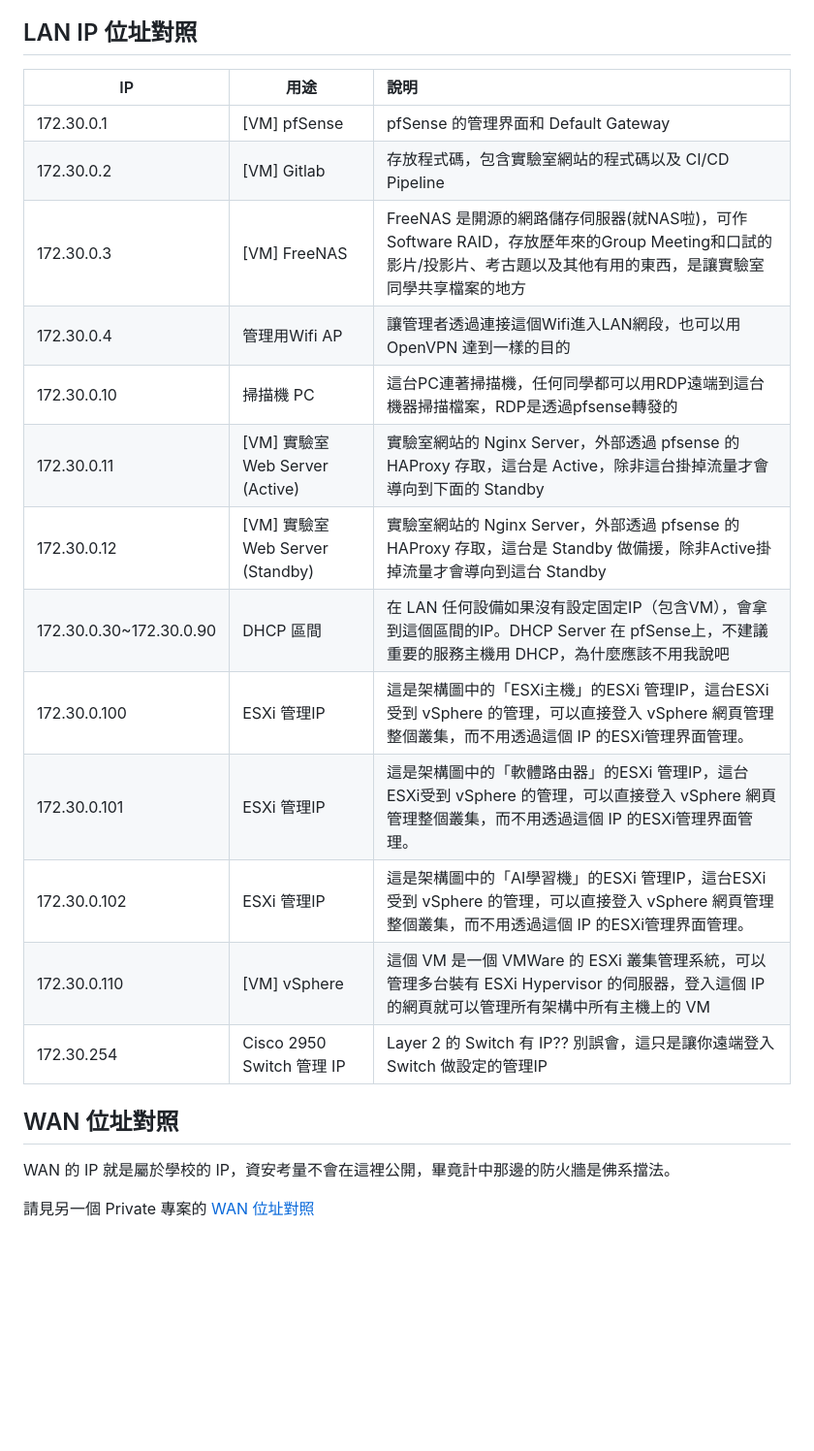
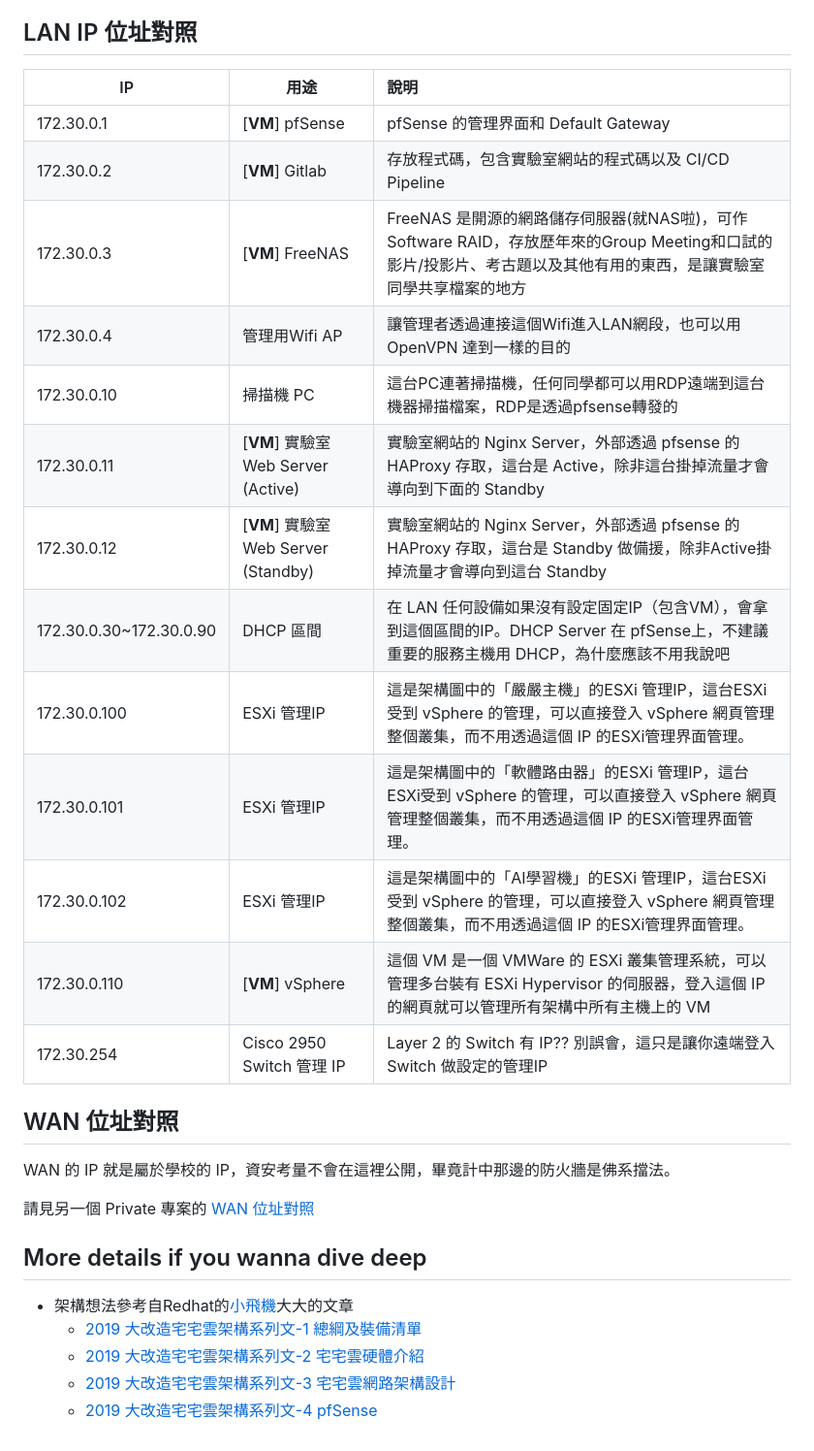
Before and after one commit to NTUT-Netlab/netlab-wiki, a Markdown page: systems/network-structure.md, the part around one of its changes. Shown at 97% size. Drawn GitHub-style; blank space fills up the shorter version.

```diff
--- a/systems/network-structure.md
+++ b/systems/network-structure.md
@@ -23,24 +25,32 @@ pfsense 有兩個 WAN 的 IP。一個是 `140.124.182.213`，這個 IP 可以透
 
 ## LAN IP 位址對照
 
-| IP                      | 用途                            | 說明                                                                                                                                                             |
-| ----------------------- | ------------------------------- | :--------------------------------------------------------------------------------------------------------------------------------------------------------------- |
-| 172.30.0.1              | [VM] pfSense                    | pfSense 的管理界面和 Default Gateway                                                                                                                             |
-| 172.30.0.2              | [VM] Gitlab                     | 存放程式碼，包含實驗室網站的程式碼以及 CI/CD Pipeline                                                                                                            |
-| 172.30.0.3              | [VM] FreeNAS                    | FreeNAS 是開源的網路儲存伺服器(就NAS啦)，可作Software RAID，存放歷年來的Group Meeting和口試的影片/投影片、考古題以及其他有用的東西，是讓實驗室同學共享檔案的地方 |
-| 172.30.0.4              | 管理用Wifi AP                   | 讓管理者透過連接這個Wifi進入LAN網段，也可以用 OpenVPN 達到一樣的目的                                                                                             |
-| 172.30.0.10             | 掃描機 PC                       | 這台PC連著掃描機，任何同學都可以用RDP遠端到這台機器掃描檔案，RDP是透過pfsense轉發的                                                                              |
-| 172.30.0.11             | [VM] 實驗室Web Server (Active)  | 實驗室網站的 Nginx Server，外部透過 pfsense 的 HAProxy 存取，這台是 Active，除非這台掛掉流量才會導向到下面的 Standby                                             |
-| 172.30.0.12             | [VM] 實驗室Web Server (Standby) | 實驗室網站的 Nginx Server，外部透過 pfsense 的 HAProxy 存取，這台是 Standby 做備援，除非Active掛掉流量才會導向到這台 Standby                                     |
-| 172.30.0.30~172.30.0.90 | DHCP 區間                       | 在 LAN 任何設備如果沒有設定固定IP（包含VM），會拿到這個區間的IP。DHCP Server 在 pfSense上，不建議重要的服務主機用 DHCP，為什麼應該不用我說吧                     |
-| 172.30.0.100            | ESXi 管理IP                     | 這是架構圖中的「ESXi主機」的ESXi 管理IP，這台ESXi受到 vSphere 的管理，可以直接登入 vSphere 網頁管理整個叢集，而不用透過這個 IP 的ESXi管理界面管理。              |
-| 172.30.0.101            | ESXi 管理IP                     | 這是架構圖中的「軟體路由器」的ESXi 管理IP，這台ESXi受到 vSphere 的管理，可以直接登入 vSphere 網頁管理整個叢集，而不用透過這個 IP 的ESXi管理界面管理。            |
-| 172.30.0.102            | ESXi 管理IP                     | 這是架構圖中的「AI學習機」的ESXi 管理IP，這台ESXi受到 vSphere 的管理，可以直接登入 vSphere 網頁管理整個叢集，而不用透過這個 IP 的ESXi管理界面管理。              |
-| 172.30.0.110            | [VM] vSphere                    | 這個 VM 是一個 VMWare 的 ESXi 叢集管理系統，可以管理多台裝有 ESXi Hypervisor 的伺服器，登入這個 IP 的網頁就可以管理所有架構中所有主機上的 VM                     |
-| 172.30.254              | Cisco 2950 Switch 管理 IP       | Layer 2 的 Switch 有 IP?? 別誤會，這只是讓你遠端登入 Switch 做設定的管理IP                                                                                       |
+| IP                      | 用途                                | 說明                                                                                                                                                             |
+| ----------------------- | ----------------------------------- | :--------------------------------------------------------------------------------------------------------------------------------------------------------------- |
+| 172.30.0.1              | [**VM**] pfSense                    | pfSense 的管理界面和 Default Gateway                                                                                                                             |
+| 172.30.0.2              | [**VM**] Gitlab                     | 存放程式碼，包含實驗室網站的程式碼以及 CI/CD Pipeline                                                                                                            |
+| 172.30.0.3              | [**VM**] FreeNAS                    | FreeNAS 是開源的網路儲存伺服器(就NAS啦)，可作Software RAID，存放歷年來的Group Meeting和口試的影片/投影片、考古題以及其他有用的東西，是讓實驗室同學共享檔案的地方 |
+| 172.30.0.4              | 管理用Wifi AP                       | 讓管理者透過連接這個Wifi進入LAN網段，也可以用 OpenVPN 達到一樣的目的                                                                                             |
+| 172.30.0.10             | 掃描機 PC                           | 這台PC連著掃描機，任何同學都可以用RDP遠端到這台機器掃描檔案，RDP是透過pfsense轉發的                                                                              |
+| 172.30.0.11             | [**VM**] 實驗室Web Server (Active)  | 實驗室網站的 Nginx Server，外部透過 pfsense 的 HAProxy 存取，這台是 Active，除非這台掛掉流量才會導向到下面的 Standby                                             |
+| 172.30.0.12             | [**VM**] 實驗室Web Server (Standby) | 實驗室網站的 Nginx Server，外部透過 pfsense 的 HAProxy 存取，這台是 Standby 做備援，除非Active掛掉流量才會導向到這台 Standby                                     |
+| 172.30.0.30~172.30.0.90 | DHCP 區間                           | 在 LAN 任何設備如果沒有設定固定IP（包含VM），會拿到這個區間的IP。DHCP Server 在 pfSense上，不建議重要的服務主機用 DHCP，為什麼應該不用我說吧                     |
+| 172.30.0.100            | ESXi 管理IP                         | 這是架構圖中的「嚴嚴主機」的ESXi 管理IP，這台ESXi受到 vSphere 的管理，可以直接登入 vSphere 網頁管理整個叢集，而不用透過這個 IP 的ESXi管理界面管理。              |
+| 172.30.0.101            | ESXi 管理IP                         | 這是架構圖中的「軟體路由器」的ESXi 管理IP，這台ESXi受到 vSphere 的管理，可以直接登入 vSphere 網頁管理整個叢集，而不用透過這個 IP 的ESXi管理界面管理。            |
+| 172.30.0.102            | ESXi 管理IP                         | 這是架構圖中的「AI學習機」的ESXi 管理IP，這台ESXi受到 vSphere 的管理，可以直接登入 vSphere 網頁管理整個叢集，而不用透過這個 IP 的ESXi管理界面管理。              |
+| 172.30.0.110            | [**VM**] vSphere                    | 這個 VM 是一個 VMWare 的 ESXi 叢集管理系統，可以管理多台裝有 ESXi Hypervisor 的伺服器，登入這個 IP 的網頁就可以管理所有架構中所有主機上的 VM                     |
+| 172.30.254              | Cisco 2950 Switch 管理 IP           | Layer 2 的 Switch 有 IP?? 別誤會，這只是讓你遠端登入 Switch 做設定的管理IP                                                                                       |
 
 ## WAN 位址對照
 
 WAN 的 IP 就是屬於學校的 IP，資安考量不會在這裡公開，畢竟計中那邊的防火牆是佛系擋法。
 
 請見另一個 Private 專案的 [WAN 位址對照](https://github.com/NTUT-Netlab/confidential/blob/main/ntut-wan-ip-addresses.md)
+
+## More details if you wanna dive deep
+
+- 架構想法參考自Redhat的[小飛機](https://facebook.com/paulintoro)大大的文章
+  - [2019 大改造宅宅雲架構系列文-1 總綱及裝備清單](https://blog.pichuang.com.tw/20191114-homelcloud-high-level-design-1/)
+  - [2019 大改造宅宅雲架構系列文-2 宅宅雲硬體介紹](https://blog.pichuang.com.tw/20191115-homelcloud-high-level-design-2/)
+  - [2019 大改造宅宅雲架構系列文-3 宅宅雲網路架構設計](https://blog.pichuang.com.tw/20191116-homelcloud-high-level-design-3/)
+  - [2019 大改造宅宅雲架構系列文-4 pfSense](https://blog.pichuang.com.tw/20191116-homelcloud-high-level-design-4/)
```
Also changed, not shown: other parts of systems/network-structure.md (+2 -0 lines), img/network-structure/fig1.png.
